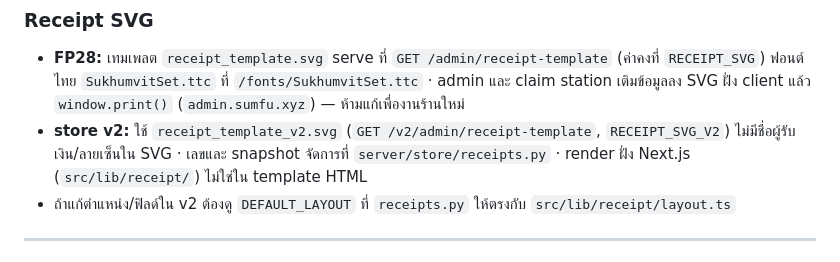
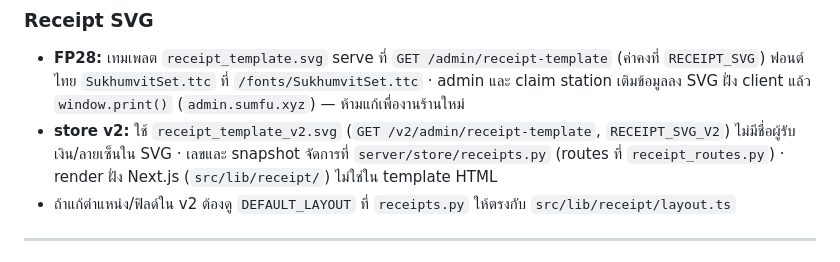
Before and after one commit to Weerapong-gui/SU-STORE, a Markdown page: server/CLAUDE.md, the part around the change. Drawn GitHub-style.

```diff
--- a/server/CLAUDE.md
+++ b/server/CLAUDE.md
@@ -74,7 +74,7 @@ Python HTTP server แบบ raw `http.server` (`ThreadingHTTPServer`) ไม่
 ### Receipt SVG
 
 - **FP28:** เทมเพลต `receipt_template.svg` serve ที่ `GET /admin/receipt-template` (ค่าคงที่ `RECEIPT_SVG`) ฟอนต์ไทย `SukhumvitSet.ttc` ที่ `/fonts/SukhumvitSet.ttc` · admin และ claim station เติมข้อมูลลง SVG ฝั่ง client แล้ว `window.print()` (`admin.sumfu.xyz`) — ห้ามแก้เพื่องานร้านใหม่
-- **store v2:** ใช้ `receipt_template_v2.svg` (`GET /v2/admin/receipt-template`, `RECEIPT_SVG_V2`) ไม่มีชื่อผู้รับเงิน/ลายเซ็นใน SVG · เลขและ snapshot จัดการที่ `server/store/receipts.py` · render ฝั่ง Next.js (`src/lib/receipt/`) ไม่ใช่ใน template HTML
+- **store v2:** ใช้ `receipt_template_v2.svg` (`GET /v2/admin/receipt-template`, `RECEIPT_SVG_V2`) ไม่มีชื่อผู้รับเงิน/ลายเซ็นใน SVG · เลขและ snapshot จัดการที่ `server/store/receipts.py` (routes ที่ `receipt_routes.py`) · render ฝั่ง Next.js (`src/lib/receipt/`) ไม่ใช่ใน template HTML
 - ถ้าแก้ตำแหน่ง/ฟิลด์ใน v2 ต้องดู `DEFAULT_LAYOUT` ที่ `receipts.py` ให้ตรงกับ `src/lib/receipt/layout.ts`
 
 ---
```
Also changed, not shown: AGENTS.md (+4 -4 lines), CLAUDE.md (+4 -4 lines).
